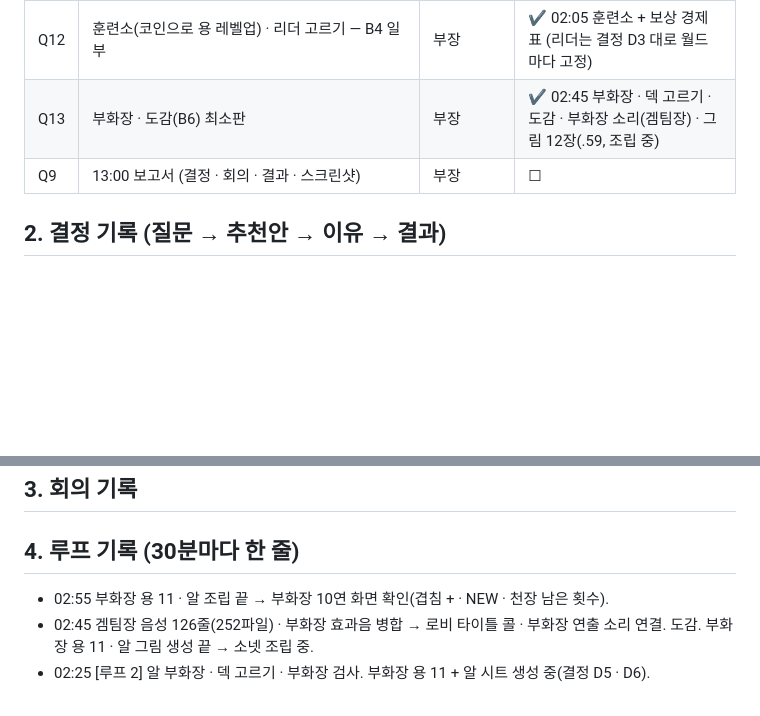
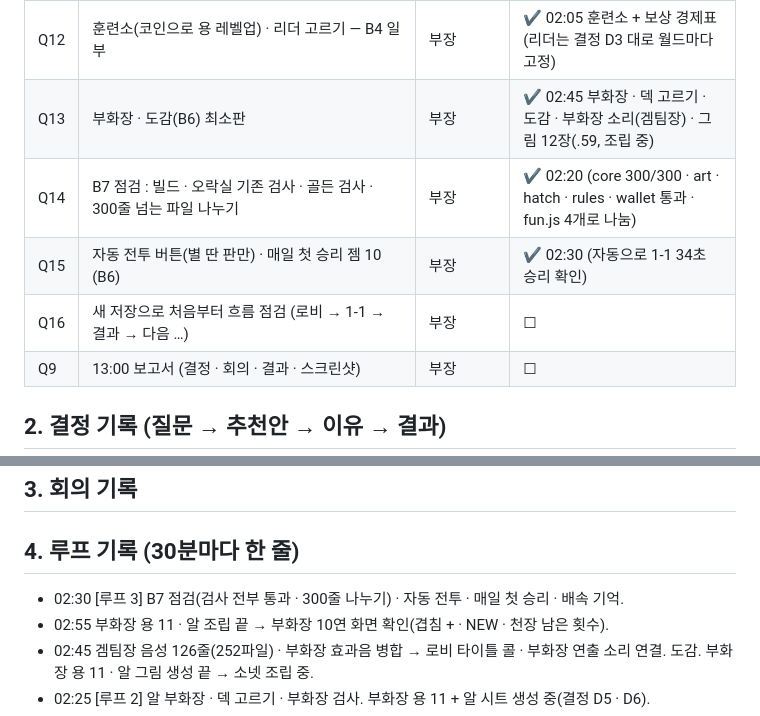
Before and after one commit to nivs-web/iandragon, a Markdown page: docs/OVERNIGHT_LOG.md, 2 parts joined by grey strips. Drawn GitHub-style; blank space fills up the shorter version.

Commit message:
야간 기록: 루프 3
Co-Authored-By: Claude Opus 5.5 <noreply@anthropic.com>

```diff
--- a/docs/OVERNIGHT_LOG.md
+++ b/docs/OVERNIGHT_LOG.md
@@ -27,6 +27,9 @@
 | Q11 | 월드마다 보스 판(1-10 ~ 5-10)을 화면으로 돌려 보고 그림 · 움직임 오류 고치기 | 부장 | ✔ 02:00 (2-10 · 3-10 화면 확인, 오류 없음) |
 | Q12 | 훈련소(코인으로 용 레벨업) · 리더 고르기 — B4 일부 | 부장 | ✔ 02:05 훈련소 + 보상 경제표 (리더는 결정 D3 대로 월드마다 고정) |
 | Q13 | 부화장 · 도감(B6) 최소판 | 부장 | ✔ 02:45 부화장 · 덱 고르기 · 도감 · 부화장 소리(겜팀장) · 그림 12장(.59, 조립 중) |
+| Q14 | B7 점검 : 빌드 · 오락실 기존 검사 · 골든 검사 · 300줄 넘는 파일 나누기 | 부장 | ✔ 02:20 (core 300/300 · art · hatch · rules · wallet 통과 · fun.js 4개로 나눔) |
+| Q15 | 자동 전투 버튼(별 딴 판만) · 매일 첫 승리 젬 10 (B6) | 부장 | ✔ 02:30 (자동으로 1-1 34초 승리 확인) |
+| Q16 | 새 저장으로 처음부터 흐름 점검 (로비 → 1-1 → 결과 → 다음 …) | 부장 | ☐ |
 | Q9 | 13:00 보고서 (결정 · 회의 · 결과 · 스크린샷) | 부장 | ☐ |
 
 ## 2. 결정 기록 (질문 → 추천안 → 이유 → 결과)
@@ -71,6 +74,7 @@
 ## 3. 회의 기록
 
 ## 4. 루프 기록 (30분마다 한 줄)
+- 02:30 [루프 3] B7 점검(검사 전부 통과 · 300줄 나누기) · 자동 전투 · 매일 첫 승리 · 배속 기억.
 - 02:55 부화장 용 11 · 알 조립 끝 → 부화장 10연 화면 확인(겹침 + · NEW · 천장 남은 횟수).
 - 02:45 겜팀장 음성 126줄(252파일) · 부화장 효과음 병합 → 로비 타이틀 콜 · 부화장 연출 소리 연결. 도감. 부화장 용 11 · 알 그림 생성 끝 → 소넷 조립 중.
 - 02:25 [루프 2] 알 부화장 · 덱 고르기 · 부화장 검사. 부화장 용 11 + 알 시트 생성 중(결정 D5 · D6).
```
